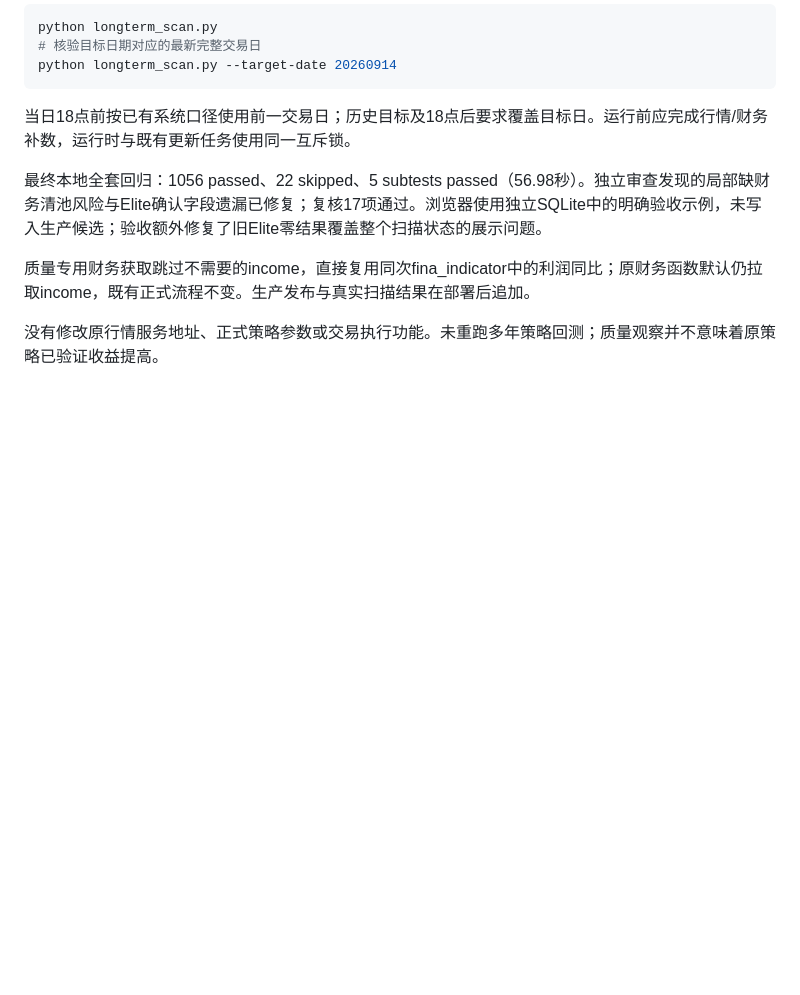
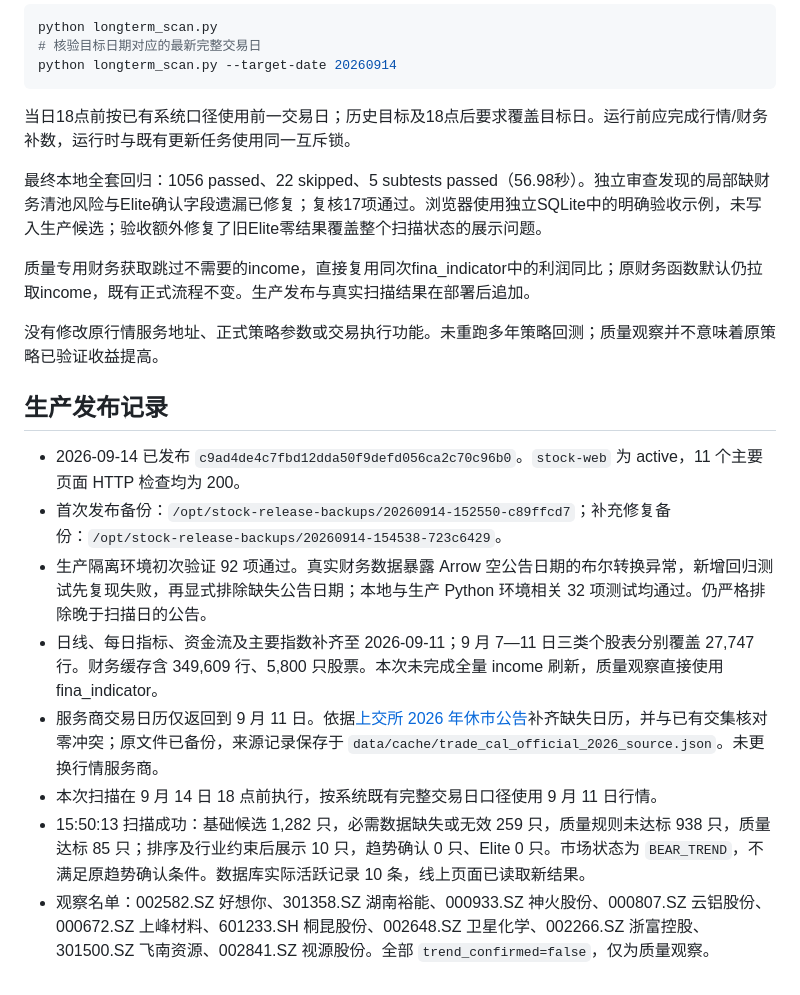
Before and after one commit to xinyipie/Lemon-Quantitative-Stock-Selection, a Markdown page: docs/audits/2026-09-14-longterm-quality-observation.md, the part around the change. Drawn GitHub-style; blank space fills up the shorter version.

Commit message:
docs: record longterm production deployment and latest scan

```diff
--- a/docs/audits/2026-09-14-longterm-quality-observation.md
+++ b/docs/audits/2026-09-14-longterm-quality-observation.md
@@ -46,3 +46,14 @@ python longterm_scan.py --target-date 20260914
 质量专用财务获取跳过不需要的income，直接复用同次fina_indicator中的利润同比；原财务函数默认仍拉取income，既有正式流程不变。生产发布与真实扫描结果在部署后追加。
 
 没有修改原行情服务地址、正式策略参数或交易执行功能。未重跑多年策略回测；质量观察并不意味着原策略已验证收益提高。
+
+## 生产发布记录
+
+- 2026-09-14 已发布 `c9ad4de4c7fbd12dda50f9defd056ca2c70c96b0`。`stock-web` 为 active，11 个主要页面 HTTP 检查均为 200。
+- 首次发布备份：`/opt/stock-release-backups/20260914-152550-c89ffcd7`；补充修复备份：`/opt/stock-release-backups/20260914-154538-723c6429`。
+- 生产隔离环境初次验证 92 项通过。真实财务数据暴露 Arrow 空公告日期的布尔转换异常，新增回归测试先复现失败，再显式排除缺失公告日期；本地与生产 Python 环境相关 32 项测试均通过。仍严格排除晚于扫描日的公告。
+- 日线、每日指标、资金流及主要指数补齐至 2026-09-11；9 月 7—11 日三类个股表分别覆盖 27,747 行。财务缓存含 349,609 行、5,800 只股票。本次未完成全量 income 刷新，质量观察直接使用 fina_indicator。
+- 服务商交易日历仅返回到 9 月 11 日。依据[上交所 2026 年休市公告](https://www.sse.com.cn/disclosure/announcement/general/c/c_20251222_10802507.shtml)补齐缺失日历，并与已有交集核对零冲突；原文件已备份，来源记录保存于 `data/cache/trade_cal_official_2026_source.json`。未更换行情服务商。
+- 本次扫描在 9 月 14 日 18 点前执行，按系统既有完整交易日口径使用 9 月 11 日行情。
+- 15:50:13 扫描成功：基础候选 1,282 只，必需数据缺失或无效 259 只，质量规则未达标 938 只，质量达标 85 只；排序及行业约束后展示 10 只，趋势确认 0 只、Elite 0 只。市场状态为 `BEAR_TREND`，不满足原趋势确认条件。数据库实际活跃记录 10 条，线上页面已读取新结果。
+- 观察名单：002582.SZ 好想你、301358.SZ 湖南裕能、000933.SZ 神火股份、000807.SZ 云铝股份、000672.SZ 上峰材料、601233.SH 桐昆股份、002648.SZ 卫星化学、002266.SZ 浙富控股、301500.SZ 飞南资源、002841.SZ 视源股份。全部 `trend_confirmed=false`，仅为质量观察。
```
